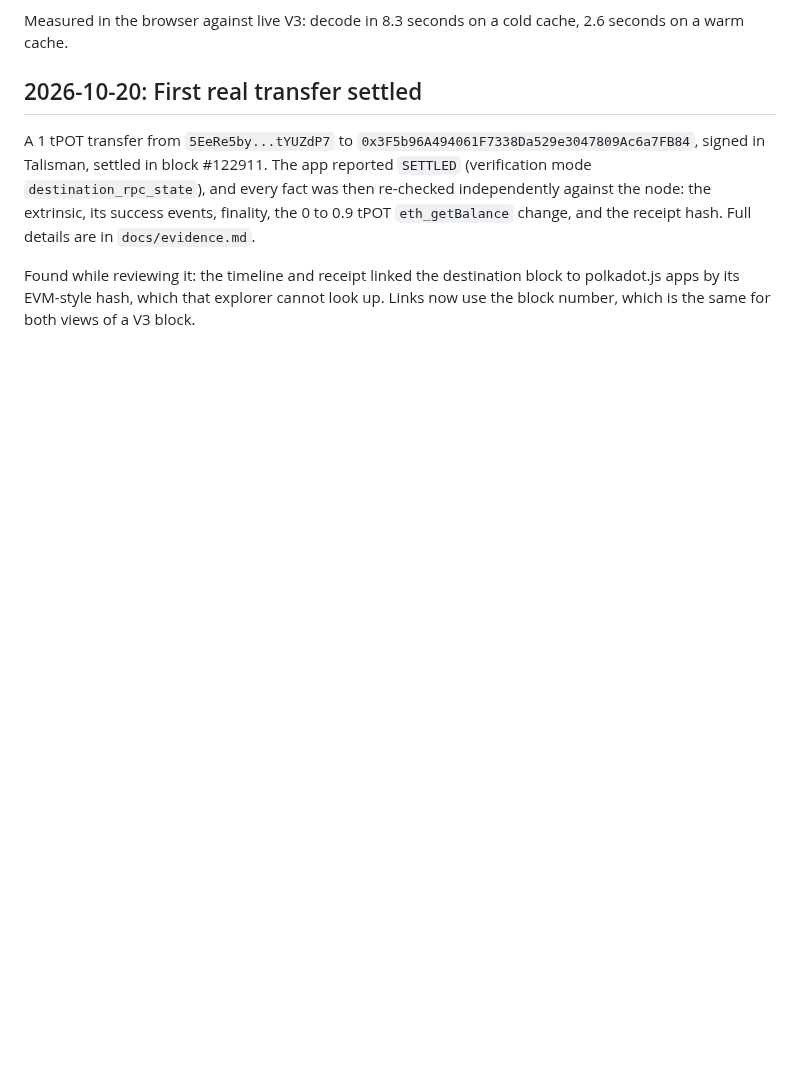
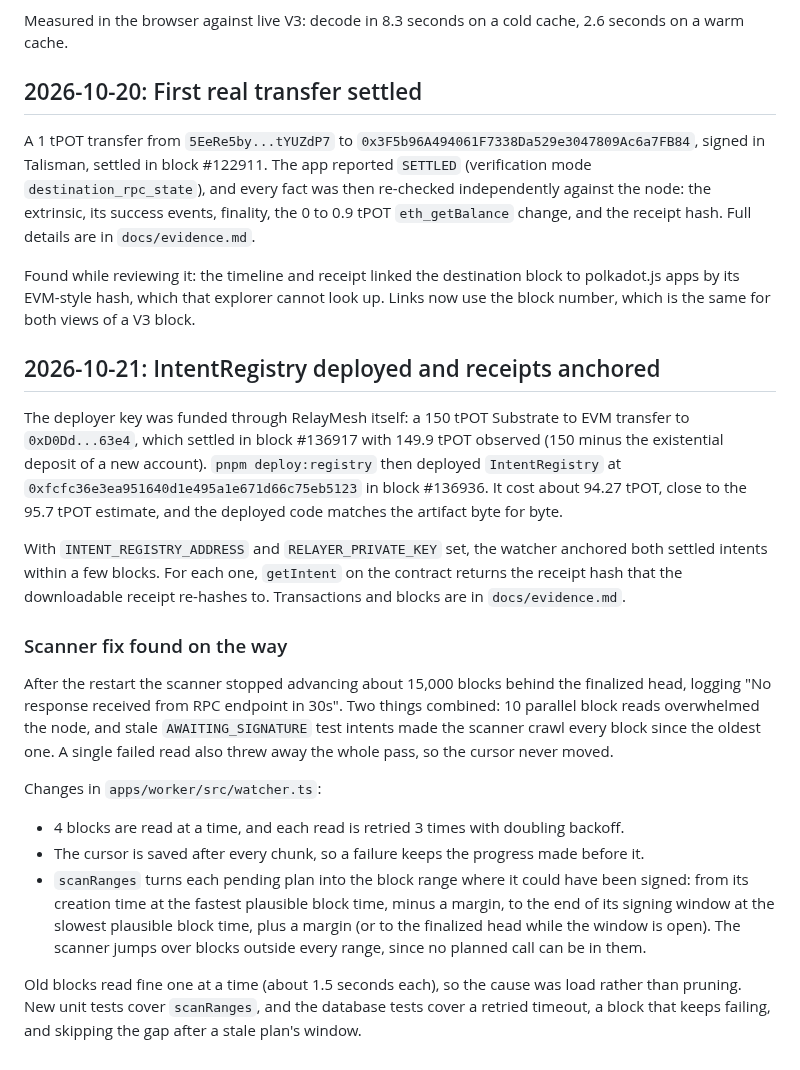
Before and after one commit to Saber1Y/RelayMesh, a Markdown page: docs/devlog.md, the part around the change. GitHub-like rendering; blank space fills up the shorter version.

Commit message:
docs(devlog): registry deployment and the scanner window fix

```diff
--- a/docs/devlog.md
+++ b/docs/devlog.md
@@ -213,3 +213,29 @@ Full details are in `docs/evidence.md`.
 
 Found while reviewing it: the timeline and receipt linked the destination block to polkadot.js apps by its EVM-style hash, which that explorer cannot look up.
 Links now use the block number, which is the same for both views of a V3 block.
+
+## 2026-10-21: IntentRegistry deployed and receipts anchored
+
+The deployer key was funded through RelayMesh itself: a 150 tPOT Substrate to EVM transfer to `0xD0Dd...63e4`, which settled in block #136917 with 149.9 tPOT observed (150 minus the existential deposit of a new account).
+`pnpm deploy:registry` then deployed `IntentRegistry` at `0xfcfc36e3ea951640d1e495a1e671d66c75eb5123` in block #136936.
+It cost about 94.27 tPOT, close to the 95.7 tPOT estimate, and the deployed code matches the artifact byte for byte.
+
+With `INTENT_REGISTRY_ADDRESS` and `RELAYER_PRIVATE_KEY` set, the watcher anchored both settled intents within a few blocks.
+For each one, `getIntent` on the contract returns the receipt hash that the downloadable receipt re-hashes to.
+Transactions and blocks are in `docs/evidence.md`.
+
+### Scanner fix found on the way
+
+After the restart the scanner stopped advancing about 15,000 blocks behind the finalized head, logging "No response received from RPC endpoint in 30s".
+Two things combined: 10 parallel block reads overwhelmed the node, and stale `AWAITING_SIGNATURE` test intents made the scanner crawl every block since the oldest one.
+A single failed read also threw away the whole pass, so the cursor never moved.
+
+Changes in `apps/worker/src/watcher.ts`:
+
+- 4 blocks are read at a time, and each read is retried 3 times with doubling backoff.
+- The cursor is saved after every chunk, so a failure keeps the progress made before it.
+- `scanRanges` turns each pending plan into the block range where it could have been signed: from its creation time at the fastest plausible block time, minus a margin, to the end of its signing window at the slowest plausible block time, plus a margin (or to the finalized head while the window is open).
+  The scanner jumps over blocks outside every range, since no planned call can be in them.
+
+Old blocks read fine one at a time (about 1.5 seconds each), so the cause was load rather than pruning.
+New unit tests cover `scanRanges`, and the database tests cover a retried timeout, a block that keeps failing, and skipping the gap after a stale plan's window.
```
